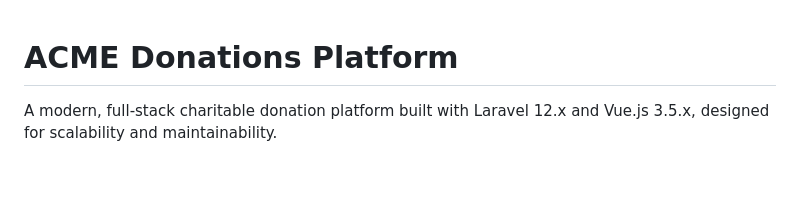
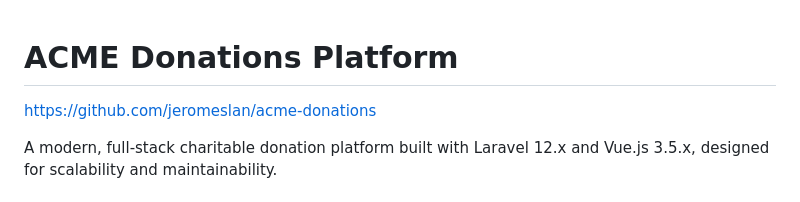
Before and after one commit to jeromeslan/acme-donations, a Markdown page: README.md, the part around the change. Drawn GitHub-style; blank space fills up the shorter version.

Commit message:
README github repo updated

```diff
--- a/README.md
+++ b/README.md
@@ -1,4 +1,5 @@
 # ACME Donations Platform
+https://github.com/jeromeslan/acme-donations
 
 A modern, full-stack charitable donation platform built with Laravel 12.x and Vue.js 3.5.x, designed for scalability and maintainability.
 
```
